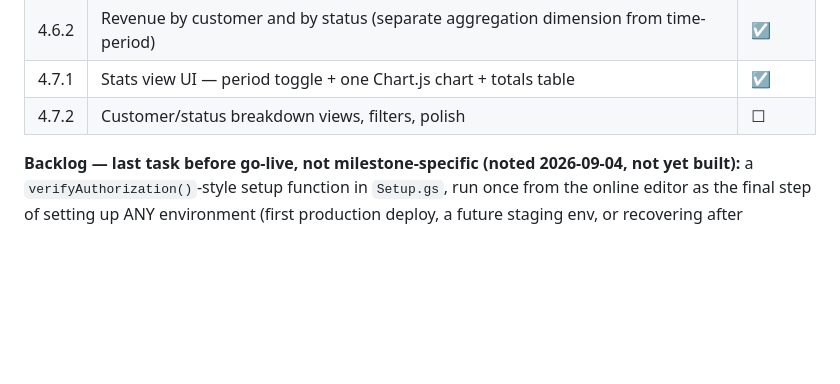
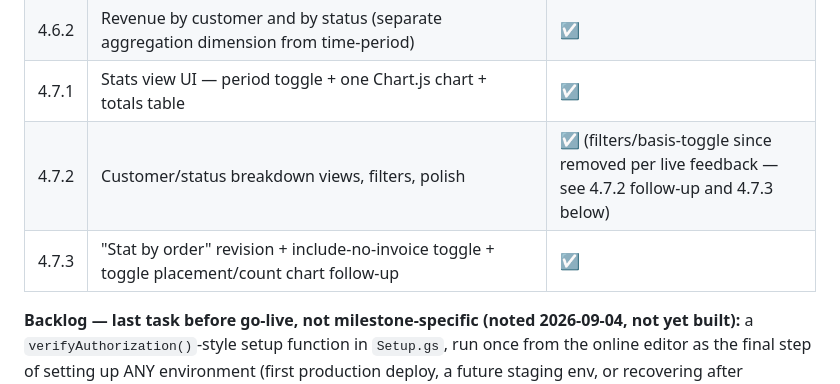
Before and after one commit to anhphongit/thientan-web, a Markdown page: docs/TASKS.md, the part around the change. Drawn GitHub-style; blank space fills up the shorter version.

Commit message:
Milestone4: Done

```diff
--- a/docs/TASKS.md
+++ b/docs/TASKS.md
@@ -1101,7 +1101,8 @@ finished job to deliver; cleanup needs delivered jobs to clean up).
 | 4.6.1 | Revenue by time period (week/month/quarter/year, generalizing the existing month-bucketing) + `statsRevenue` action/permission wiring | ☑ |
 | 4.6.2 | Revenue by customer and by status (separate aggregation dimension from time-period) | ☑ |
 | 4.7.1 | Stats view UI — period toggle + one Chart.js chart + totals table | ☑ |
-| 4.7.2 | Customer/status breakdown views, filters, polish | ☐ |
+| 4.7.2 | Customer/status breakdown views, filters, polish | ☑ (filters/basis-toggle since removed per live feedback — see 4.7.2 follow-up and 4.7.3 below) |
+| 4.7.3 | "Stat by order" revision + include-no-invoice toggle + toggle placement/count chart follow-up | ☑ |
 
 **Backlog — last task before go-live, not milestone-specific (noted
 2026-09-04, not yet built):** a `verifyAuthorization()`-style setup
```
